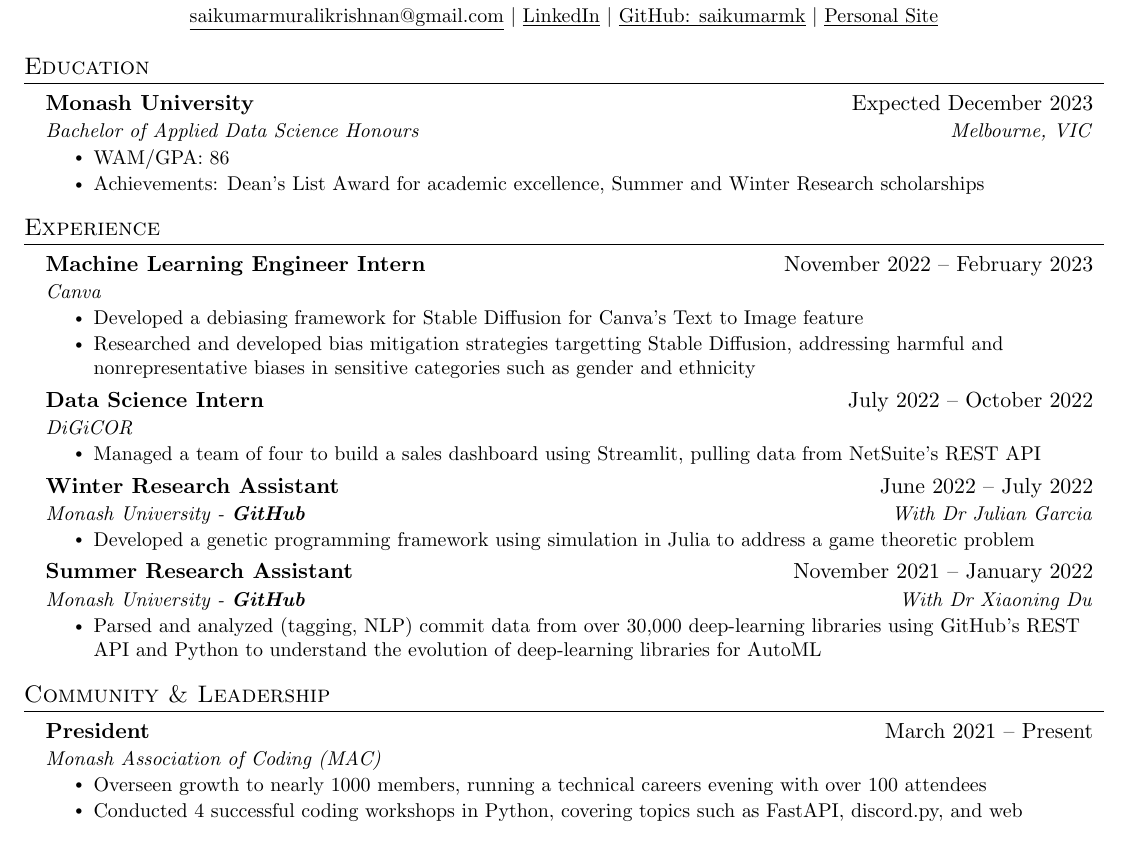
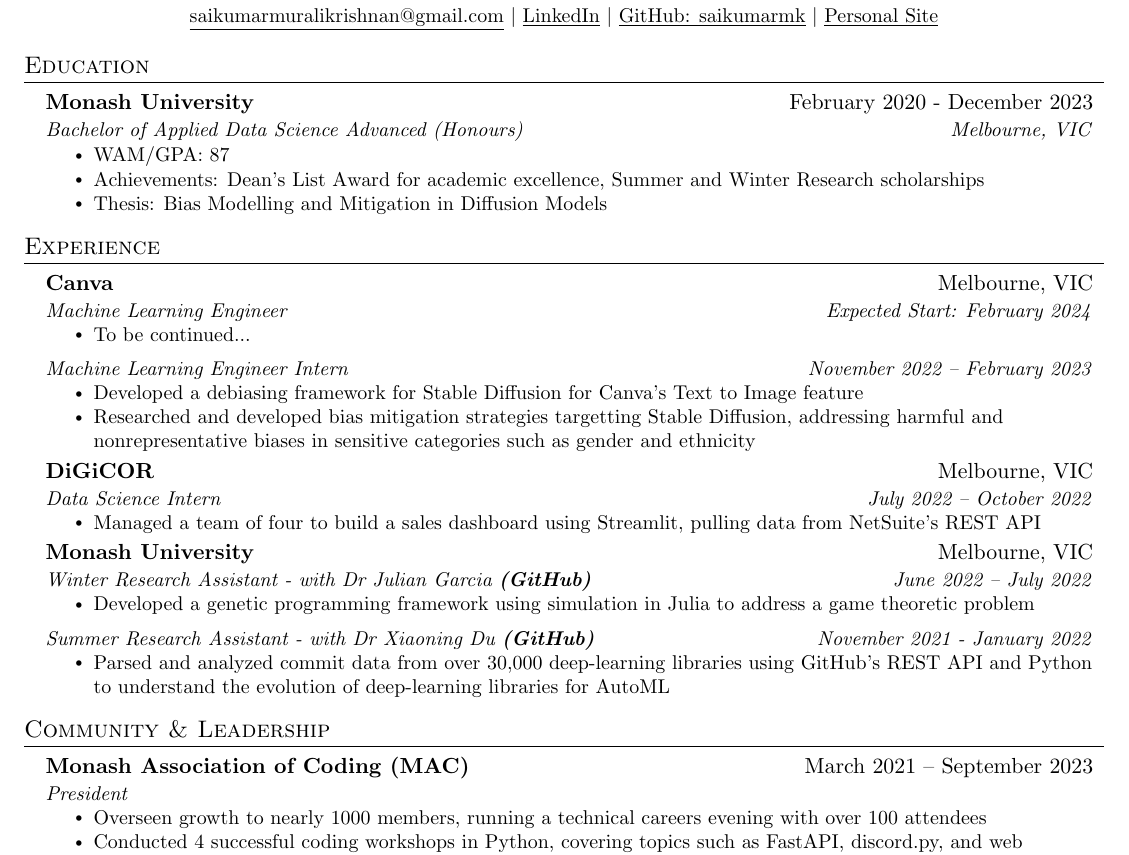
Before and after one commit to saikumarmk/resume, a LaTeX CV (resume.tex): part of the page, cut so that both start at the same text. Compiled offline with pdfLaTeX.

Commit message:
Overhaul

```diff
--- a/resume.tex
+++ b/resume.tex
@@ -120,11 +120,12 @@
 \section{Education}
   \resumeSubHeadingListStart
     \resumeSubheading
-      {Monash University}{Expected December 2023}
-      {Bachelor of Applied Data Science Honours}{Melbourne, VIC}
+      {Monash University}{February 2020 - December 2023}
+      {Bachelor of Applied Data Science Advanced (Honours)}{Melbourne, VIC}
           \resumeItemListStart
-            \resumeItem{WAM/GPA: 86}
+            \resumeItem{WAM/GPA: 87}
             \resumeItem{Achievements: Dean's List Award for academic excellence, Summer and Winter Research scholarships}
+            \resumeItem{Thesis: Bias Modelling and Mitigation in Diffusion Models}
 
         \resumeItemListEnd
 
@@ -133,30 +134,34 @@
 %-----------EXPERIENCE-----------
 \section{Experience}
   \resumeSubHeadingListStart
-  \resumeSubheading{Machine Learning Engineer Intern }{November 2022 – February 2023}
-  {Canva}{}
+  \resumeSubheading{Canva}{Melbourne, VIC}
+  {Machine Learning Engineer}{Expected Start: February 2024}
+  \resumeItemListStart
+  \resumeItem{To be continued...}
+  \resumeItemListEnd
+
+  \resumeSubSubheading{Machine Learning Engineer Intern}{November 2022 – February 2023}
   \resumeItemListStart
   \resumeItem{Developed a debiasing framework for Stable Diffusion for Canva's Text to Image feature}
   \resumeItem{Researched and developed bias mitigation strategies targetting Stable Diffusion, addressing harmful and nonrepresentative biases in sensitive categories such as gender and ethnicity}
+
   \resumeItemListEnd
-
-    \resumeSubheading{Data Science Intern }{July 2022 – October 2022}
-    {DiGiCOR}{}
+    \resumeSubheading{DiGiCOR }{Melbourne, VIC}
+    {Data Science Intern}{July 2022 – October 2022}
     \resumeItemListStart
       \resumeItem{Managed a team of four to build a sales dashboard using Streamlit, pulling data from NetSuite's REST API}
 
     \resumeItemListEnd
 
-    \resumeSubheading{Winter Research Assistant}{June 2022 – July 2022}
-    {Monash University - \textbf{\href{https://github.com/saikumarmk/paramless}{GitHub}}}{With Dr Julian Garcia}
+    \resumeSubheading{Monash University}{Melbourne, VIC}
+    {Winter Research Assistant - with Dr Julian Garcia \textbf{\href{https://github.com/saikumarmk/paramless}{(GitHub)}} }{June 2022 – July 2022}
     \resumeItemListStart
       \resumeItem{Developed a genetic programming framework using simulation in Julia to address a game theoretic problem}
     \resumeItemListEnd
 
-    \resumeSubheading{Summer Research Assistant}{November 2021 – January 2022}
-      {Monash University - \textbf{\href{https://github.com/saikumarmk/DLEvolution}{GitHub}}}{With Dr Xiaoning Du}
+    \resumeSubSubheading{Summer Research Assistant - with Dr Xiaoning Du \textbf{\href{https://github.com/saikumarmk/DLEvolution}{(GitHub)}} }{November 2021 - January 2022}
       \resumeItemListStart
-        \resumeItem{Parsed and analyzed (tagging, NLP) commit data from over 30,000 deep-learning libraries using GitHub's REST API and Python to understand the evolution of deep-learning libraries for AutoML}
+        \resumeItem{Parsed and analyzed commit data from over 30,000 deep-learning libraries using GitHub's REST API and Python to understand the evolution of deep-learning libraries for AutoML}
       \resumeItemListEnd
 
     \resumeSubHeadingListEnd
@@ -166,8 +171,8 @@
   \resumeSubHeadingListStart
 
     \resumeSubheading
-      {President}{March 2021 – Present}
-      {Monash Association of Coding (MAC)}{}
+      {Monash Association of Coding (MAC)}{March 2021 – September 2023}
+      {President}{}
       \resumeItemListStart
         \resumeItem{Overseen growth to nearly 1000 members, running a technical careers evening with over 100 attendees}
         \resumeItem{Conducted 4 successful coding workshops in Python, covering topics such as FastAPI, discord.py, and web development, reaching over 200 attendees}
```
Also changed, not shown: resume.pdf.
